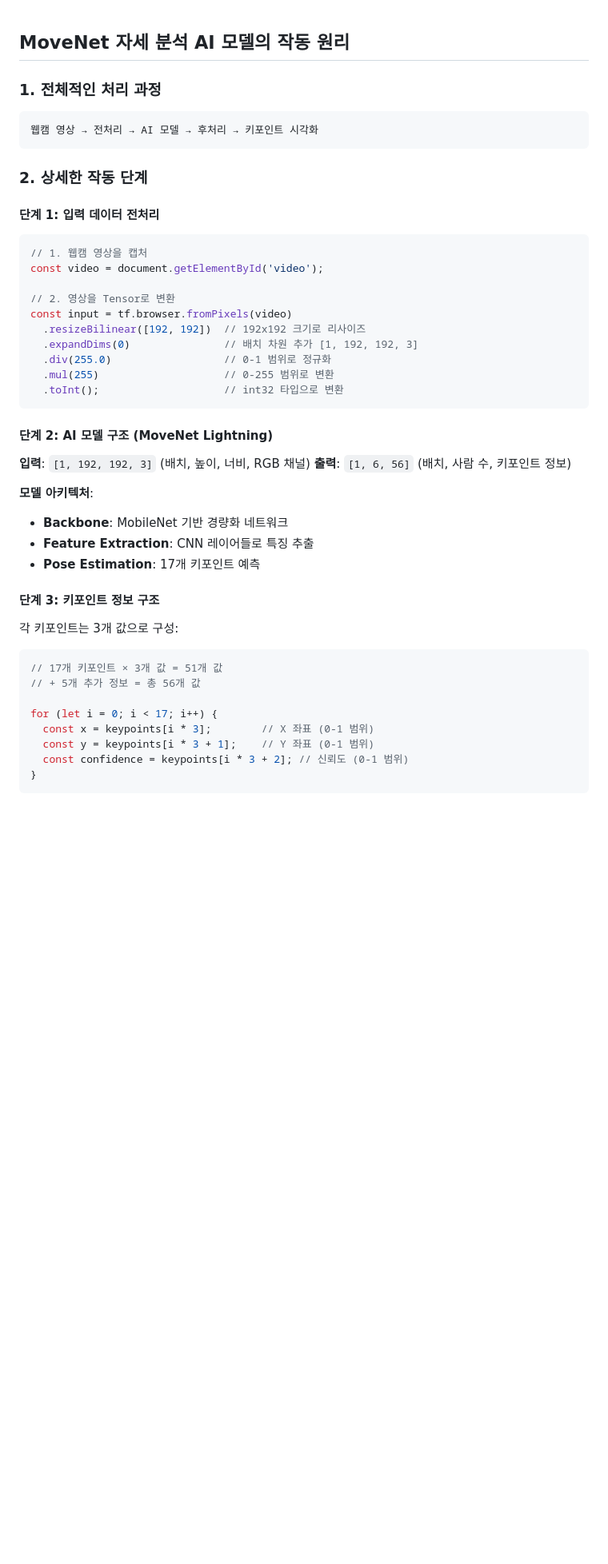
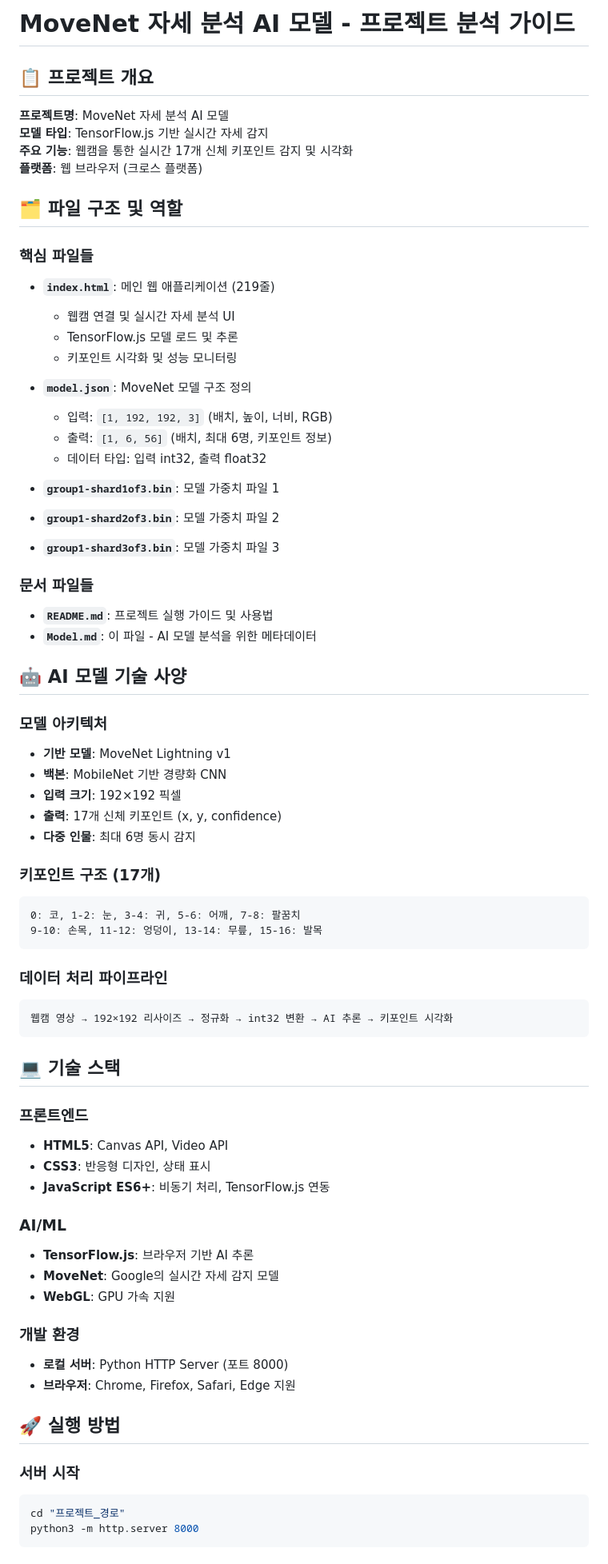
Before and after one commit to AlanKangD/tensorflowMovementAIModel, a Markdown page: Model.md, the part around the change printed below. Shown: that part at 80% size. GitHub-like rendering; blank space fills up the shorter version.

Commit message:
해당 Model md 파일을 읽고 토큰을 많이 사용하지 않아도 좋은 파일을 생성

````diff
--- a/Model.md
+++ b/Model.md
@@ -1,49 +1,74 @@
+# MoveNet 자세 분석 AI 모델 - 프로젝트 분석 가이드
 
-## **MoveNet 자세 분석 AI 모델의 작동 원리**
+## 📋 프로젝트 개요
 
-### 1. **전체적인 처리 과정**
+**프로젝트명**: MoveNet 자세 분석 AI 모델
+**모델 타입**: TensorFlow.js 기반 실시간 자세 감지
+**주요 기능**: 웹캠을 통한 실시간 17개 신체 키포인트 감지 및 시각화
+**플랫폼**: 웹 브라우저 (크로스 플랫폼)
 
+## 🗂️ 파일 구조 및 역할
+
+### 핵심 파일들
+- **`index.html`**: 메인 웹 애플리케이션 (219줄)
+  - 웹캠 연결 및 실시간 자세 분석 UI
+  - TensorFlow.js 모델 로드 및 추론
+  - 키포인트 시각화 및 성능 모니터링
+
+- **`model.json`**: MoveNet 모델 구조 정의
+  - 입력: `[1, 192, 192, 3]` (배치, 높이, 너비, RGB)
+  - 출력: `[1, 6, 56]` (배치, 최대 6명, 키포인트 정보)
+  - 데이터 타입: 입력 int32, 출력 float32
+
+- **`group1-shard1of3.bin`**: 모델 가중치 파일 1
+- **`group1-shard2of3.bin`**: 모델 가중치 파일 2
+- **`group1-shard3of3.bin`**: 모델 가중치 파일 3
+
+### 문서 파일들
+- **`README.md`**: 프로젝트 실행 가이드 및 사용법
+- **`Model.md`**: 이 파일 - AI 모델 분석을 위한 메타데이터
+
+## 🤖 AI 모델 기술 사양
+
+### 모델 아키텍처
+- **기반 모델**: MoveNet Lightning v1
+- **백본**: MobileNet 기반 경량화 CNN
+- **입력 크기**: 192×192 픽셀
+- **출력**: 17개 신체 키포인트 (x, y, confidence)
+- **다중 인물**: 최대 6명 동시 감지
+
+### 키포인트 구조 (17개)
 ```
-웹캠 영상 → 전처리 → AI 모델 → 후처리 → 키포인트 시각화
+0: 코, 1-2: 눈, 3-4: 귀, 5-6: 어깨, 7-8: 팔꿈치
+9-10: 손목, 11-12: 엉덩이, 13-14: 무릎, 15-16: 발목
 ```
 
-### 2. **상세한 작동 단계**
-
-#### **단계 1: 입력 데이터 전처리**
-```javascript
-// 1. 웹캠 영상을 캡처
-const video = document.getElementById('video');
-
-// 2. 영상을 Tensor로 변환
-const input = tf.browser.fromPixels(video)
-  .resizeBilinear([192, 192])  // 192x192 크기로 리사이즈
-  .expandDims(0)               // 배치 차원 추가 [1, 192, 192, 3]
-  .div(255.0)                  // 0-1 범위로 정규화
-  .mul(255)                    // 0-255 범위로 변환
-  .toInt();                    // int32 타입으로 변환
+### 데이터 처리 파이프라인
+```
+웹캠 영상 → 192×192 리사이즈 → 정규화 → int32 변환 → AI 추론 → 키포인트 시각화
 ```
 
-#### **단계 2: AI 모델 구조 (MoveNet Lightning)**
+## 💻 기술 스택
 
-**입력**: `[1, 192, 192, 3]` (배치, 높이, 너비, RGB 채널)
-**출력**: `[1, 6, 56]` (배치, 사람 수, 키포인트 정보)
+### 프론트엔드
+- **HTML5**: Canvas API, Video API
+- **CSS3**: 반응형 디자인, 상태 표시
+- **JavaScript ES6+**: 비동기 처리, TensorFlow.js 연동
 
-**모델 아키텍처**:
-- **Backbone**: MobileNet 기반 경량화 네트워크
-- **Feature Extraction**: CNN 레이어들로 특징 추출
-- **Pose Estimation**: 17개 키포인트 예측
+### AI/ML
+- **TensorFlow.js**: 브라우저 기반 AI 추론
+- **MoveNet**: Google의 실시간 자세 감지 모델
+- **WebGL**: GPU 가속 지원
 
-#### **단계 3: 키포인트 정보 구조**
+### 개발 환경
+- **로컬 서버**: Python HTTP Server (포트 8000)
+- **브라우저**: Chrome, Firefox, Safari, Edge 지원
 
-각 키포인트는 3개 값으로 구성:
-```javascript
-// 17개 키포인트 × 3개 값 = 51개 값
-// + 5개 추가 정보 = 총 56개 값
+## 🚀 실행 방법
 
-for (let i = 0; i < 17; i++) {
-  const x = keypoints[i * 3];        // X 좌표 (0-1 범위)
-  const y = keypoints[i * 3 + 1];    // Y 좌표 (0-1 범위)
-  const confidence = keypoints[i * 3 + 2]; // 신뢰도 (0-1 범위)
-}
+### 서버 시작
+```bash
+cd "프로젝트_경로"
+python3 -m http.server 8000
 ```
 
````
Also changed, not shown: other parts of Model.md (+74 -101 lines).
